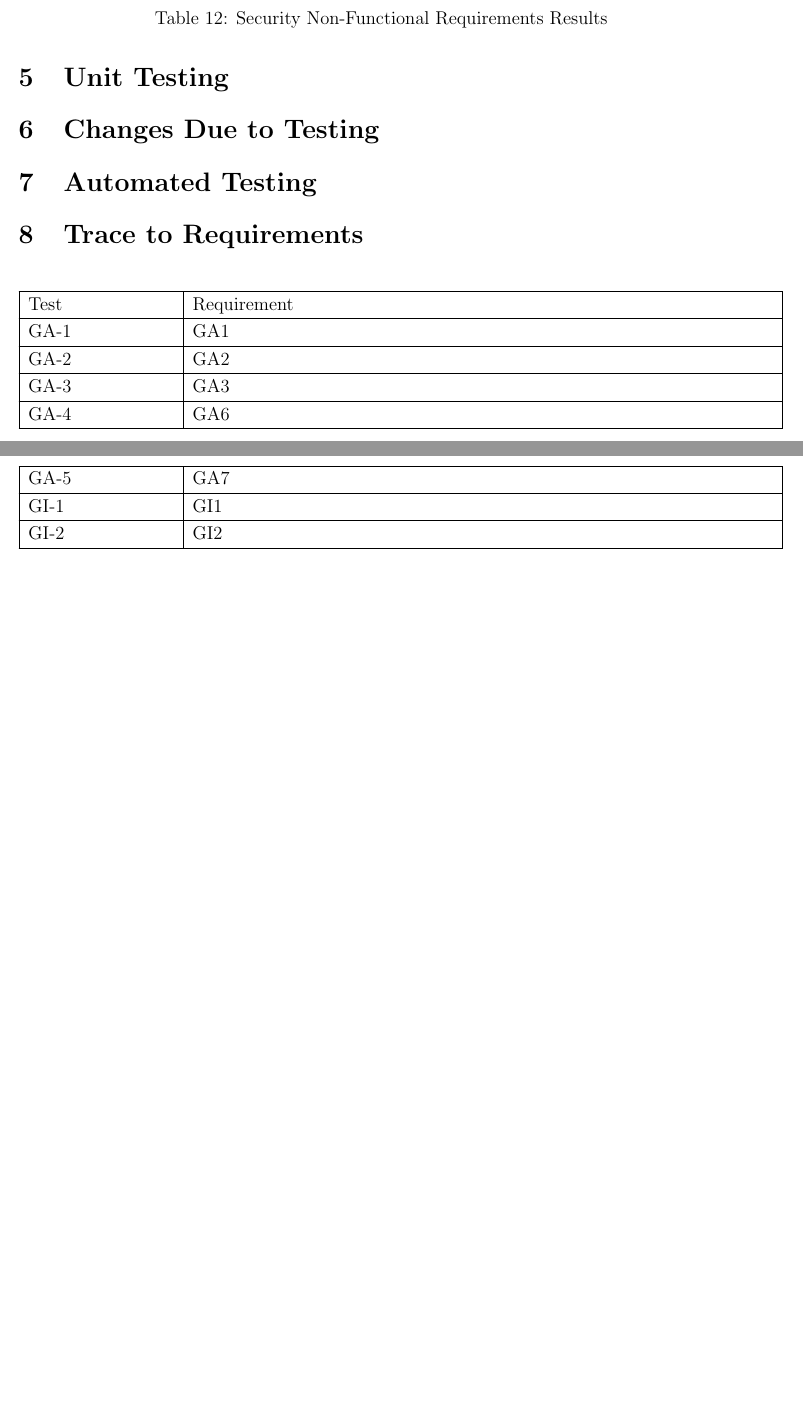
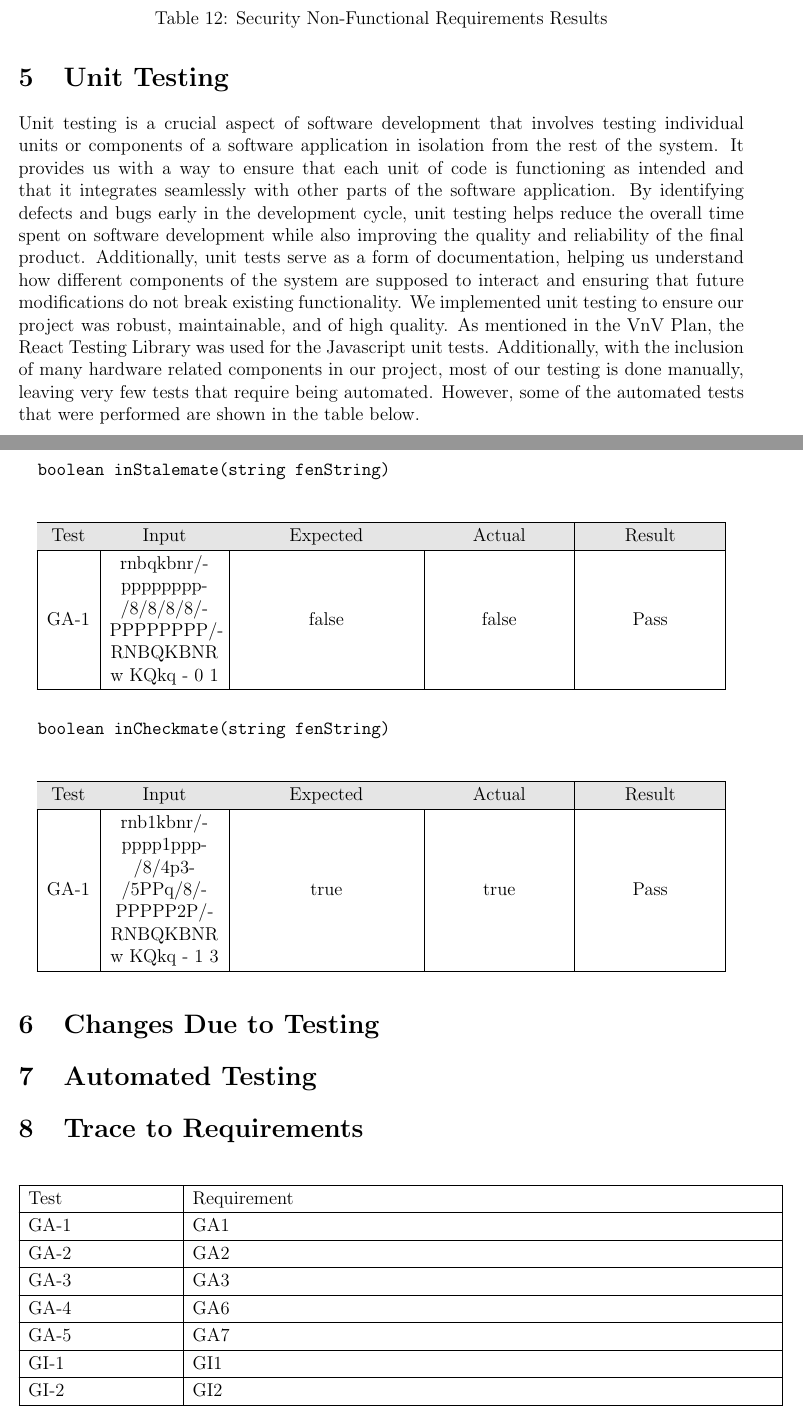
Before and after one commit to JonCels/chess-connect, a LaTeX document (docs/VnVReport/VnVReport.tex): two parts of pages 14 and 15 of 18, joined at a grey line, cut so that both start at the same text, the shorter picture padded with empty space. Compiled offline with pdfLaTeX.

Commit message:
added unit testing paragraph and table

```diff
--- a/docs/VnVReport/VnVReport.tex
+++ b/docs/VnVReport/VnVReport.tex
@@ -395,6 +395,52 @@ Refer to the VnV Plan for descriptions of the tests derived to evaluate the non-
 
 \section{Unit Testing}
 
+Unit testing is a crucial aspect of software development that involves testing individual units or components of a software application in isolation from the rest of the system. It provides us with a way to ensure that each unit of code is functioning as intended and that it integrates seamlessly with other parts of the software application. By identifying defects and bugs early in the development cycle, unit testing helps reduce the overall time spent on software development while also improving the quality and reliability of the final product. Additionally, unit tests serve as a form of documentation, helping us understand how different components of the system are supposed to interact and ensuring that future modifications do not break existing functionality. We implemented unit testing to ensure our project was robust, maintainable, and of high quality. As mentioned in the VnV Plan, the React Testing Library was used for the Javascript unit tests. Additionally, with the inclusion of many hardware related components in our project, most of our testing is done manually, leaving very few tests that require being automated. However, some of the automated tests that were performed are shown in the table below.
+
+\begin{verbatim}
+  boolean inStalemate(string fenString)
+\end{verbatim}
+
+\begin{table}[H]
+  \centering
+      \setlength{\leftmargini}{0.4cm}
+      \begin{tabular}{| >{\centering\arraybackslash}m{1cm} |
+          >{\centering\arraybackslash}m{2.5cm} |
+          >{\centering\arraybackslash}m{4cm} |
+          >{\centering\arraybackslash}m{3cm} |
+          >{\centering\arraybackslash}m{3cm} |
+          >{\centering\arraybackslash}m{1.5cm} |}
+      \hline
+      \rowcolor[gray]{0.9}
+      Test & Input & Expected & Actual & Result\\
+      \hline
+      GA-1 & rnbqkbnr/\-pppppppp\-/8/8/8/8/\-PPPPPPPP/\-RNBQKBNR w KQkq - 0 1 & false & false & Pass \\
+      \hline
+      \end{tabular}
+\end{table}
+
+\begin{verbatim}
+  boolean inCheckmate(string fenString)
+\end{verbatim}
+
+\begin{table}[H]
+  \centering
+      \setlength{\leftmargini}{0.4cm}
+      \begin{tabular}{| >{\centering\arraybackslash}m{1cm} |
+          >{\centering\arraybackslash}m{2.5cm} |
+          >{\centering\arraybackslash}m{4cm} |
+          >{\centering\arraybackslash}m{3cm} |
+          >{\centering\arraybackslash}m{3cm} |
+          >{\centering\arraybackslash}m{1.5cm} |}
+      \hline
+      \rowcolor[gray]{0.9}
+      Test & Input & Expected & Actual & Result\\
+      \hline
+      GA-1 & rnb1kbnr/\-pppp1ppp\-/8/4p3\-/5PPq/8/\-PPPPP2P/\-RNBQKBNR \-w KQkq - 1 3 & true & true & Pass \\
+      \hline
+      \end{tabular}
+\end{table}
+
 \section{Changes Due to Testing}
 
 \section{Automated Testing}
```
Also changed, not shown: docs/VnVReport/VnVReport.pdf.
